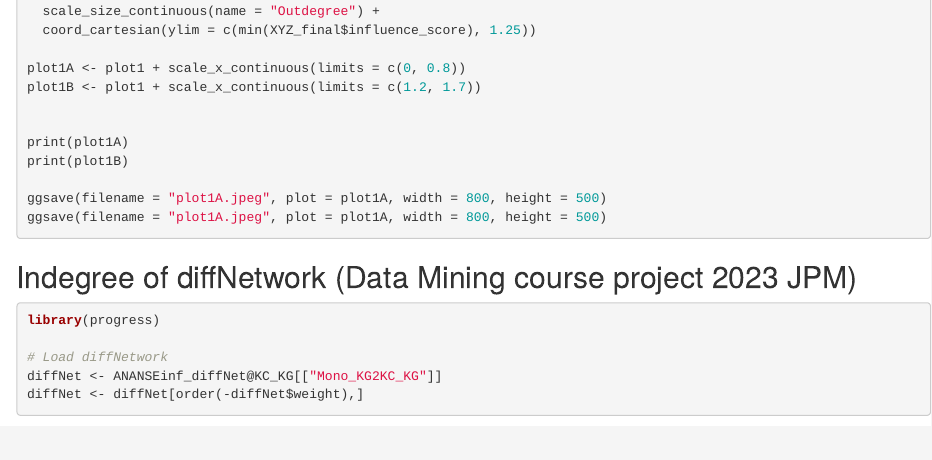
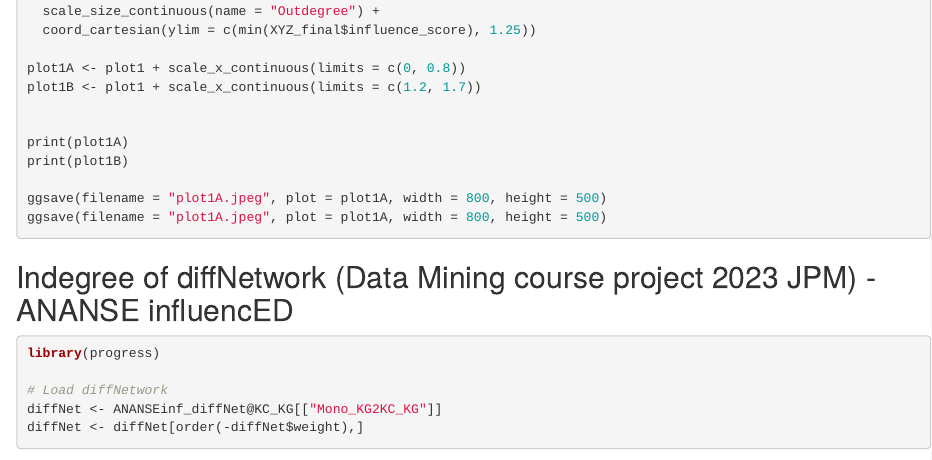
Before and after one commit to joelpablos/Epigenetics-Liver-Macrophage-Niche, an R Markdown document (Code/ANANSE/ANANSE_influence_downstream.rmd): the page in a window 1100 px wide, from 5960 px down. Rendered offline with R 4.5, knitr and Pandoc, with nearby package versions; some code elsewhere in the file could not run offline.

Commit message:
Update ANANSE_influence_downstream.rmd

````diff
--- a/Code/ANANSE/ANANSE_influence_downstream.rmd
+++ b/Code/ANANSE/ANANSE_influence_downstream.rmd
@@ -275,7 +275,7 @@ ggsave(filename = "plot1A.jpeg", plot = plot1A, width = 800, height = 500)
 
 
 
-## Indegree of diffNetwork (Data Mining course project 2023 JPM)
+## Indegree of diffNetwork (Data Mining course project 2023 JPM) - ANANSE influencED
 ```{r}
 library(progress)
 
````
